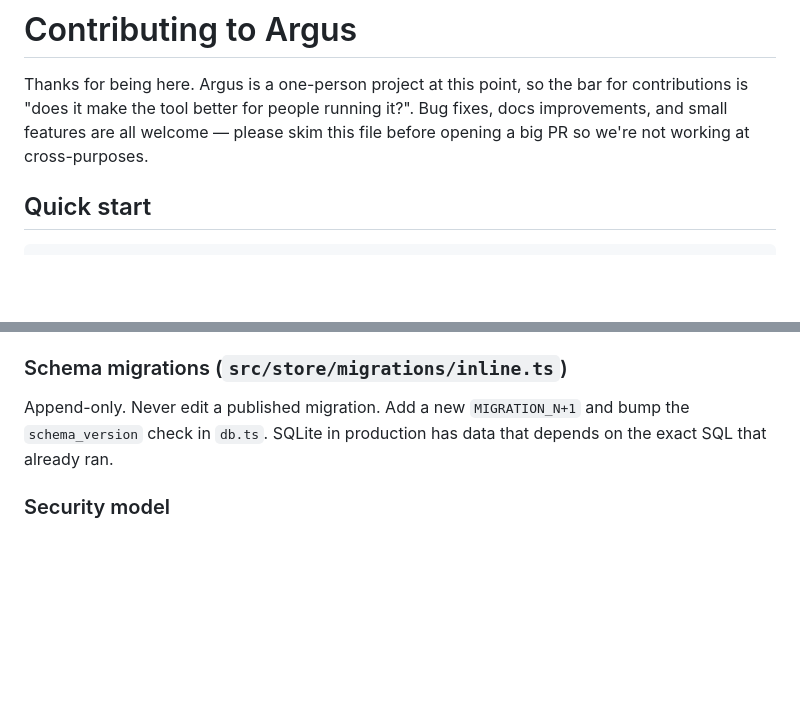
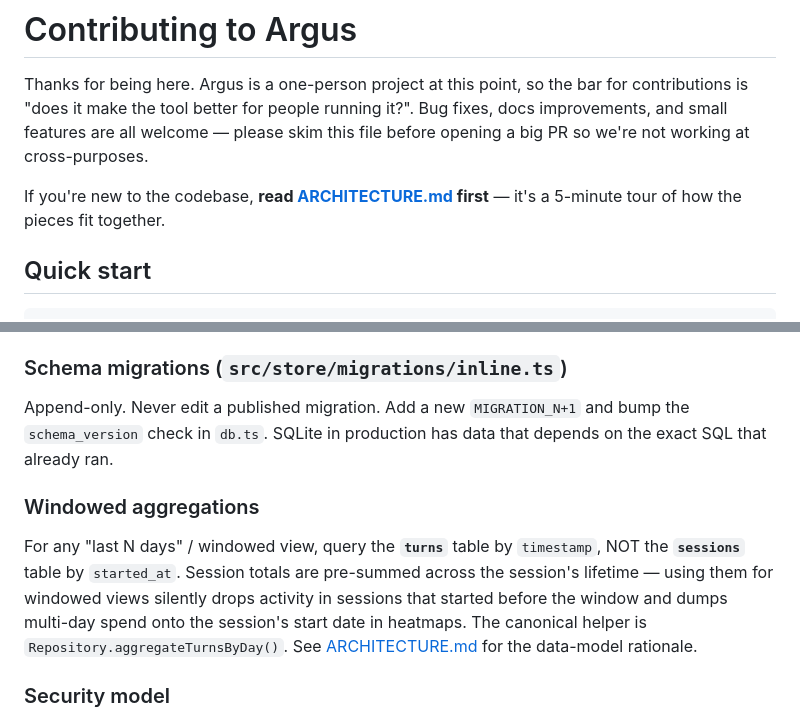
Before and after one commit to KrishBhimani/argus-cli, a Markdown page: CONTRIBUTING.md, 2 parts joined by grey strips. Rendered like a GitHub page; blank space fills up the shorter version.

```diff
--- a/CONTRIBUTING.md
+++ b/CONTRIBUTING.md
@@ -5,6 +5,9 @@ the bar for contributions is "does it make the tool better for people
 running it?". Bug fixes, docs improvements, and small features are all
 welcome — please skim this file before opening a big PR so we're not
 working at cross-purposes.
+
+If you're new to the codebase, **read [ARCHITECTURE.md](./ARCHITECTURE.md)
+first** — it's a 5-minute tour of how the pieces fit together.
 
 ## Quick start
 
@@ -92,6 +95,16 @@ Append-only. Never edit a published migration. Add a new `MIGRATION_N+1`
 and bump the `schema_version` check in `db.ts`. SQLite in production
 has data that depends on the exact SQL that already ran.
 
+### Windowed aggregations
+
+For any "last N days" / windowed view, query the **`turns`** table by
+`timestamp`, NOT the **`sessions`** table by `started_at`. Session
+totals are pre-summed across the session's lifetime — using them for
+windowed views silently drops activity in sessions that started before
+the window and dumps multi-day spend onto the session's start date in
+heatmaps. The canonical helper is `Repository.aggregateTurnsByDay()`.
+See [ARCHITECTURE.md](./ARCHITECTURE.md) for the data-model rationale.
+
 ### Security model
 
 `SECURITY.md` lists the invariants this codebase deliberately
```
Also changed, not shown: ARCHITECTURE.md (added, +203 -0 lines), SECURITY.md (+7 -2 lines).
